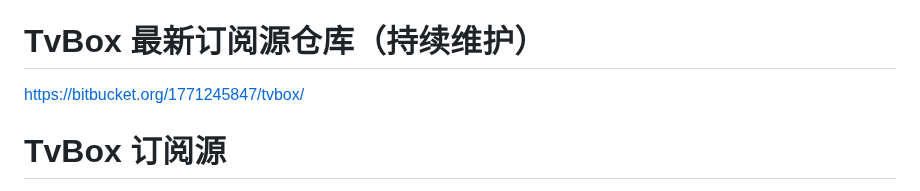
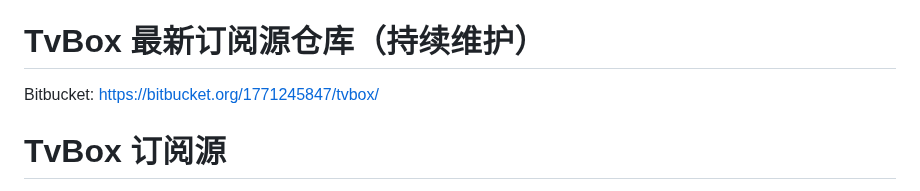
Before and after one commit to 1771245847/TvBox, a Markdown page: README.md, the part around the change. Rendered like a GitHub page.

```diff
--- a/README.md
+++ b/README.md
@@ -6,7 +6,7 @@ TvBox是一个开源项目，只要遵守协议，任何人均可通过项目生
 
 # TvBox 最新订阅源仓库（持续维护）
 
-https://bitbucket.org/1771245847/tvbox/
+Bitbucket:  https://bitbucket.org/1771245847/tvbox/
 
 # TvBox 订阅源
 
```
